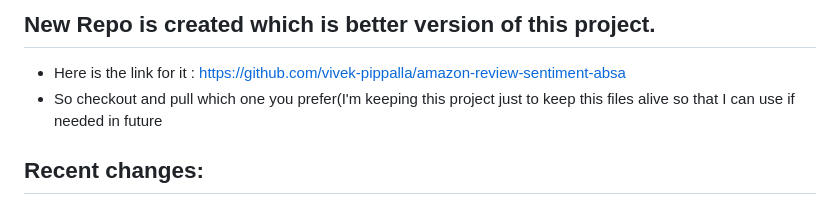
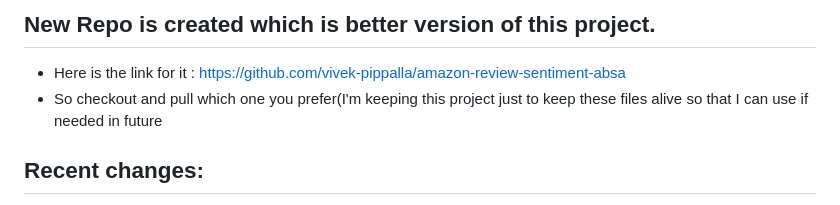
Before and after one commit to vivek-pippalla/NLP-using-TensorFlow-on-Amazon-Reviews, a Markdown page: README.md, the part around the change. Drawn GitHub-style.

```diff
--- a/README.md
+++ b/README.md
@@ -1,7 +1,7 @@
 ## NLP-using-TensorFlow-on-Amazon-Reviews
 ## New Repo is created which is better version of this project.
 * Here is the link for it : https://github.com/vivek-pippalla/amazon-review-sentiment-absa
-* So checkout and pull which one you prefer(I'm keeping this project just to keep this files alive so that I can use if needed in future
+* So checkout and pull which one you prefer(I'm keeping this project just to keep these files alive so that I can use if needed in future
 ## Recent changes:
 * Integrated LLaMA 3.2 (via Ollama) for improved review summarization and aspect-based sentiment analysis, replacing the previous T5-base summarizer, spaCy + lexicon-based aspect extractor, and DistilBERT-based aspect clause-level sentiment classifier.
 * prevously used files->absa.py and summary.py
```
